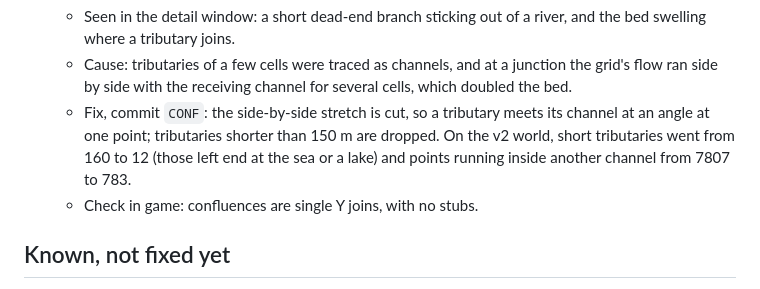
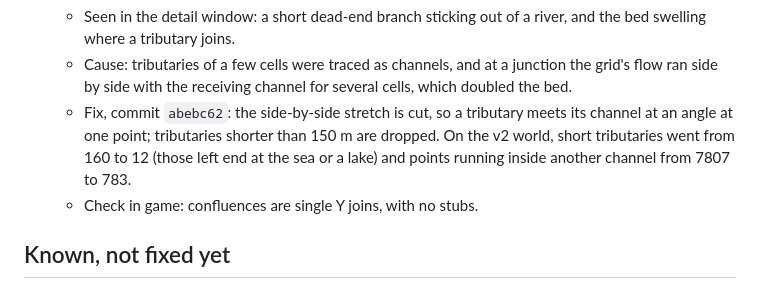
Before and after one commit to danilolan/hmap-world-generator, a Markdown page: MAP_FIXES.md, the part around the change. Drawn GitHub-style.

Commit message:
MAP_FIXES.md: river junctions

```diff
--- a/MAP_FIXES.md
+++ b/MAP_FIXES.md
@@ -68,7 +68,7 @@ These are fixes made in the generator after a map was imported and seen in the g
 - [ ] **River stubs and lens-shaped bulges at junctions.**
   - Seen in the detail window: a short dead-end branch sticking out of a river, and the bed swelling where a tributary joins.
   - Cause: tributaries of a few cells were traced as channels, and at a junction the grid's flow ran side by side with the receiving channel for several cells, which doubled the bed.
-  - Fix, commit `CONF`: the side-by-side stretch is cut, so a tributary meets its channel at an angle at one point; tributaries shorter than 150 m are dropped. On the v2 world, short tributaries went from 160 to 12 (those left end at the sea or a lake) and points running inside another channel from 7807 to 783.
+  - Fix, commit `abebc62`: the side-by-side stretch is cut, so a tributary meets its channel at an angle at one point; tributaries shorter than 150 m are dropped. On the v2 world, short tributaries went from 160 to 12 (those left end at the sea or a lake) and points running inside another channel from 7807 to 783.
   - Check in game: confluences are single Y joins, with no stubs.
 
 ## Known, not fixed yet
```
